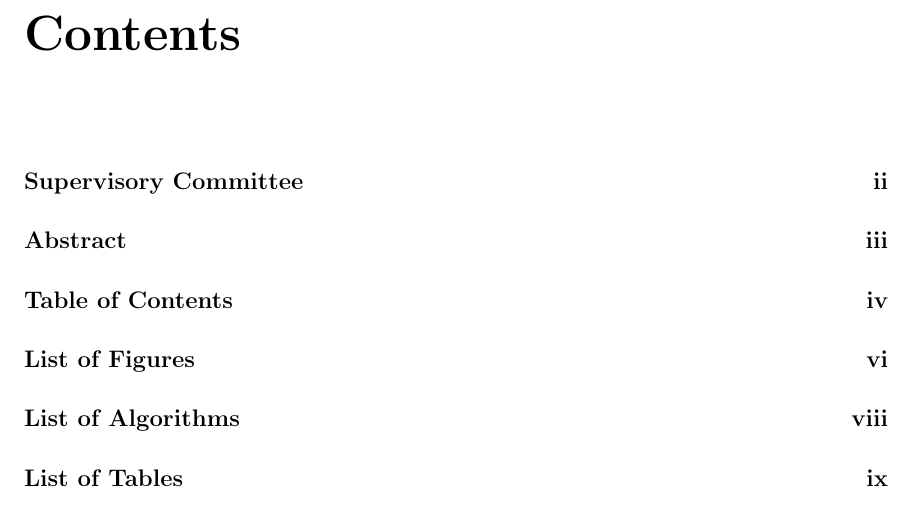
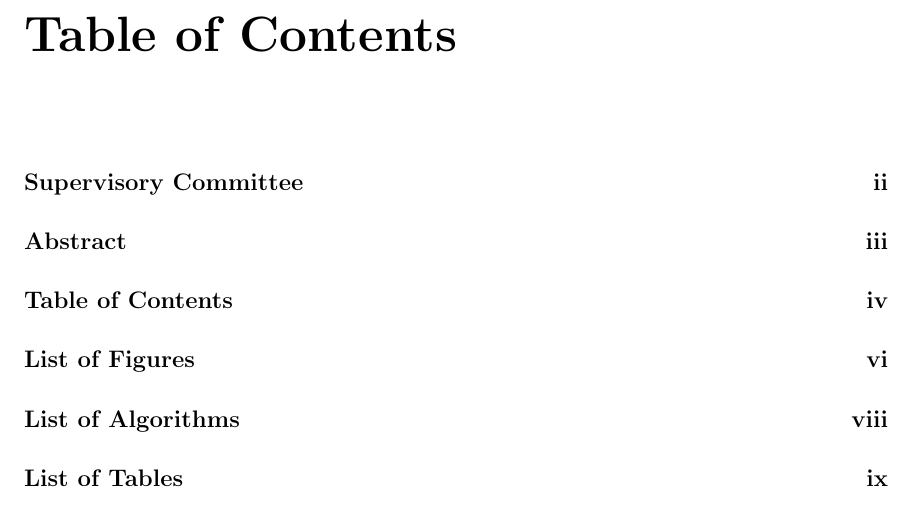
Before and after one commit to matinlotfali/audio-compression-repetition-music, a LaTeX thesis (mainthesisUVIC.tex, which reads frontmatter/fm.tex): part of page 4 of 64, cut at the place of the change. Compiled offline with pdfLaTeX.

Commit message:
Fix the title of "table of contents"

```diff
--- a/frontmatter/fm.tex
+++ b/frontmatter/fm.tex
@@ -37,6 +37,7 @@ B.Sc., Islamic Azad University, 2015}
 \input frontmatter/tp
 \input frontmatter/sc
 \input frontmatter/abs
+\renewcommand*\contentsname{Table of Contents}
 \TOCadd{Table of Contents}\tableofcontents
 \setcounter{lofdepth}{2}
 \TOCadd{List of Figures}\listoffigures
```
